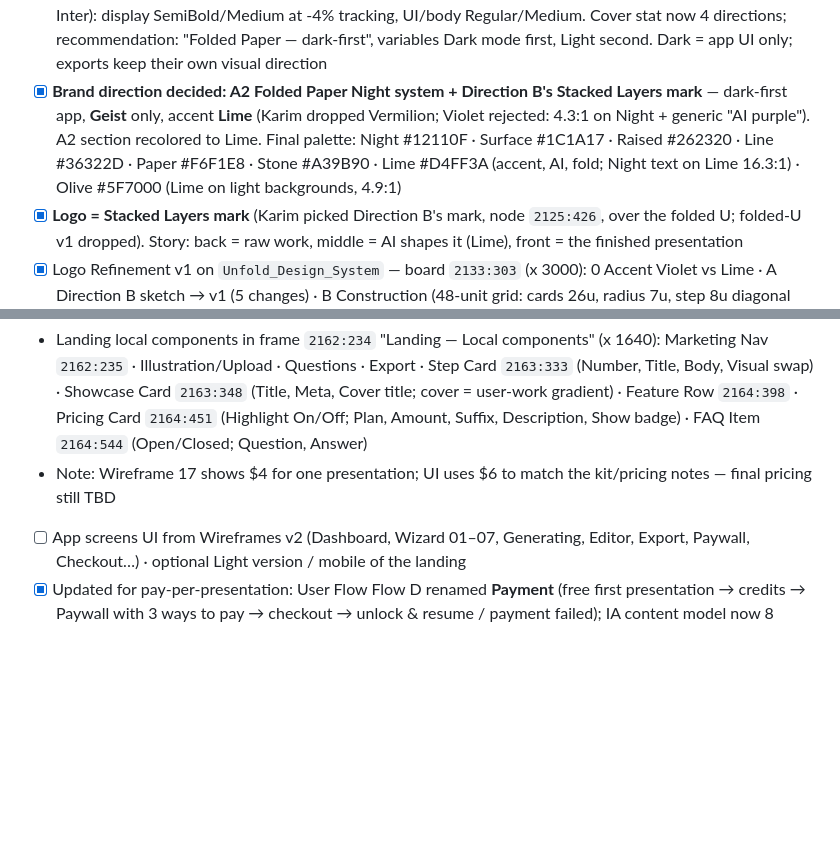
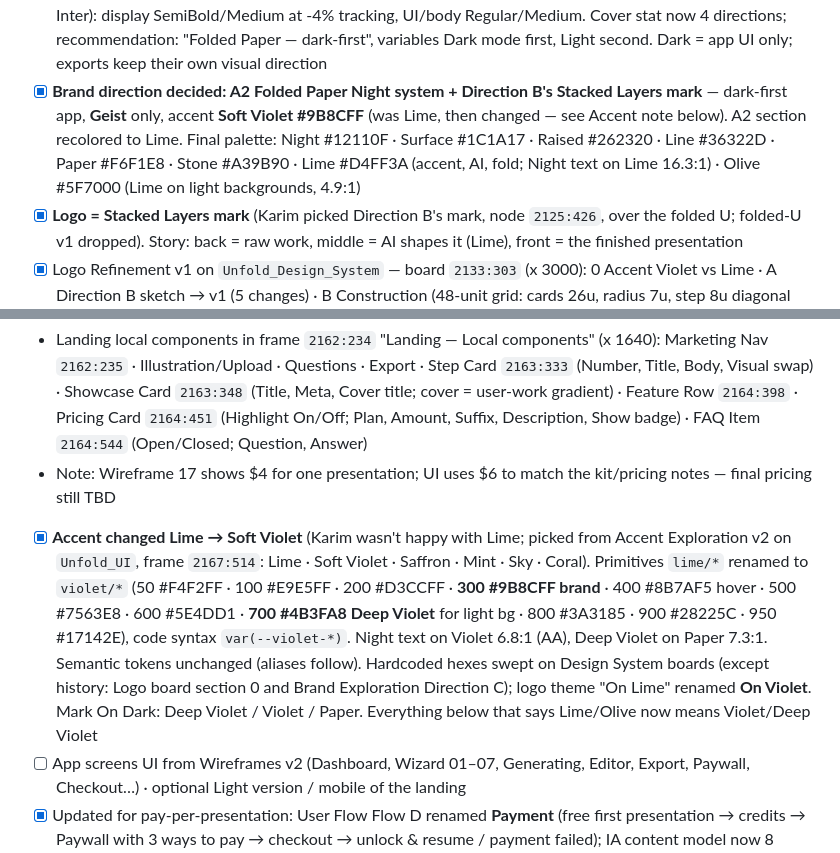
Before and after one commit to KarimMedhat/Claude_Home, a Markdown page: CLAUDE.md, 2 parts joined by grey strips. Rendered like a GitHub page; blank space fills up the shorter version.

Commit message:
Log accent change from Lime to Soft Violet
Co-Authored-By: Claude Opus 5.5 <noreply@anthropic.com>
Claude-Session: https://claude.ai/code/session_011AAAAeYB2StC12SrUDWNmV

```diff
--- a/CLAUDE.md
+++ b/CLAUDE.md
@@ -242,7 +242,7 @@ Project type → Output format → Industry → Scope → Upload (screens / Figm
 - [ ] Pilot the prototype with 1 designer, then run the 8 sessions
 - [x] Brand Exploration v1 on `Unfold_Design_System` — frame `2123:234`: Brand Foundation (name story, mission, positioning, promise, personality Confident/Crafted/Smart/Warm with "not" pairs, voice do/don't); 3 directions each with logo stage, concept, 5-color palette, type specimen and 3 applications (product UI, presentation cover, social card): **A Folded Paper** (Paper #F6F1E8 · Ink #14120F · Vermilion #FF4F1F · Clay #D9C9B4 · Stone #6B645B; Instrument Serif + Inter; folded-u mark), **B Studio Violet** (Night #0C0A1D · Violet #7C5CFF · Lilac #C9B8FF; Geist), **C Blueprint** (Graphite #17181C · Lime #D4FF3A · Concrete #E9EAE6; Space Grotesk + Inter); scorecard A 29/30 · B 20 · C 19; recommendation: Folded Paper
 - [x] Added **A2 — Folded Paper Night** (dark-first) section to Brand Exploration — frame `2129:298` (Karim asked for dark mode): Night #12110F · Surface #1C1A17 · Raised #262320 · Paper text #F6F1E8 · Stone #A39B90 · Vermilion #FF5A2C (brighter for dark); paper "u" + vermilion fold; contrast checks (AI buttons = Night text on Vermilion); dark product UI, cover, social card. **Type: Geist only** (Karim asked to replace Instrument Serif + Inter): display SemiBold/Medium at -4% tracking, UI/body Regular/Medium. Cover stat now 4 directions; recommendation: "Folded Paper — dark-first", variables Dark mode first, Light second. Dark = app UI only; exports keep their own visual direction
-- [x] **Brand direction decided: A2 Folded Paper Night system + Direction B's Stacked Layers mark** — dark-first app, **Geist** only, accent **Lime** (Karim dropped Vermilion; Violet rejected: 4.3:1 on Night + generic "AI purple"). A2 section recolored to Lime. Final palette: Night #12110F · Surface #1C1A17 · Raised #262320 · Line #36322D · Paper #F6F1E8 · Stone #A39B90 · Lime #D4FF3A (accent, AI, fold; Night text on Lime 16.3:1) · Olive #5F7000 (Lime on light backgrounds, 4.9:1)
+- [x] **Brand direction decided: A2 Folded Paper Night system + Direction B's Stacked Layers mark** — dark-first app, **Geist** only, accent **Soft Violet #9B8CFF** (was Lime, then changed — see Accent note below). A2 section recolored to Lime. Final palette: Night #12110F · Surface #1C1A17 · Raised #262320 · Line #36322D · Paper #F6F1E8 · Stone #A39B90 · Lime #D4FF3A (accent, AI, fold; Night text on Lime 16.3:1) · Olive #5F7000 (Lime on light backgrounds, 4.9:1)
 - [x] **Logo = Stacked Layers mark** (Karim picked Direction B's mark, node `2125:426`, over the folded U; folded-U v1 dropped). Story: back = raw work, middle = AI shapes it (Lime), front = the finished presentation
 - [x] Logo Refinement v1 on `Unfold_Design_System` — board `2133:303` (x 3000): 0 Accent Violet vs Lime · A Direction B sketch → v1 (5 changes) · B Construction (48-unit grid: cards 26u, radius 7u, step 8u diagonal back bottom-left → front top-right, 2u knockout gaps, visible 42×42) · C Lockups + rules (mark height = ascender of "unfold", gap 0.36× mark; stacked mark 1.6× ascender) · D Clear space (x = 8u step) & min sizes (mark 16px, horizontal 88px wide, stacked 48px tall) · E Color themes · F App icon (Night squircle, mark 60%; favicon 80% under 32px) + browser/app bar in context · G 6 misuse rules · H components
 - Mark colors: On Dark Olive #5F7000 / Lime #D4FF3A / Paper #F6F1E8 (back → front) · On Light Stone / Olive / Ink · On Lime all Night
@@ -267,6 +267,7 @@ Project type → Output format → Industry → Scope → Upload (screens / Figm
 - [x] **Landing page UI v1** on `Unfold_UI` — frame `2162:252` "Landing — Desktop 1440 · Dark" (x 0, 1440 × ~6190), explicit Dark mode, built from UI Kit instances + tokens + Unfold/ styles (Geist only, no images): Marketing Nav · Hero (AI chip eyebrow, Display/XL "Your work deserves a better presentation.", AI + Secondary CTAs, Editor product preview mock: sections list, Behance page being generated, inspector with AI chips/alert) · Publish to strip · How it works (3 Step Cards with illustrations) · Showcase (3 cards: Fintech/Behance, Travel/Slides, Health/Dribbble) · One source, every format · Pricing ($6 one presentation · $12 credit pack highlighted · $16 Pro, example prices) · FAQ (4, first open) · Final CTA · Footer
 - Landing local components in frame `2162:234` "Landing — Local components" (x 1640): Marketing Nav `2162:235` · Illustration/Upload · Questions · Export · Step Card `2163:333` (Number, Title, Body, Visual swap) · Showcase Card `2163:348` (Title, Meta, Cover title; cover = user-work gradient) · Feature Row `2164:398` · Pricing Card `2164:451` (Highlight On/Off; Plan, Amount, Suffix, Description, Show badge) · FAQ Item `2164:544` (Open/Closed; Question, Answer)
 - Note: Wireframe 17 shows $4 for one presentation; UI uses $6 to match the kit/pricing notes — final pricing still TBD
+- [x] **Accent changed Lime → Soft Violet** (Karim wasn't happy with Lime; picked from Accent Exploration v2 on `Unfold_UI`, frame `2167:514`: Lime · Soft Violet · Saffron · Mint · Sky · Coral). Primitives `lime/*` renamed to `violet/*` (50 #F4F2FF · 100 #E9E5FF · 200 #D3CCFF · **300 #9B8CFF brand** · 400 #8B7AF5 hover · 500 #7563E8 · 600 #5E4DD1 · **700 #4B3FA8 Deep Violet** for light bg · 800 #3A3185 · 900 #28225C · 950 #17142E), code syntax `var(--violet-*)`. Night text on Violet 6.8:1 (AA), Deep Violet on Paper 7.3:1. Semantic tokens unchanged (aliases follow). Hardcoded hexes swept on Design System boards (except history: Logo board section 0 and Brand Exploration Direction C); logo theme "On Lime" renamed **On Violet**. Mark On Dark: Deep Violet / Violet / Paper. Everything below that says Lime/Olive now means Violet/Deep Violet
 - [ ] App screens UI from Wireframes v2 (Dashboard, Wizard 01–07, Generating, Editor, Export, Paywall, Checkout…) · optional Light version / mobile of the landing
 - [x] Updated for pay-per-presentation: User Flow Flow D renamed **Payment** (free first presentation → credits → Paywall with 3 ways to pay → checkout → unlock & resume / payment failed); IA content model now 8 objects in a 3-column grid (new **Purchase** object: kind one-time | pack | pro; Presentation gets "Paid with"; Credit Transaction type generate | regen | grant | refund), 2 new relationships, labeling row "One presentation", Principle 04 adds "a subscription is never required", sitemap Paywall/Checkout/Billing labels
 
```
